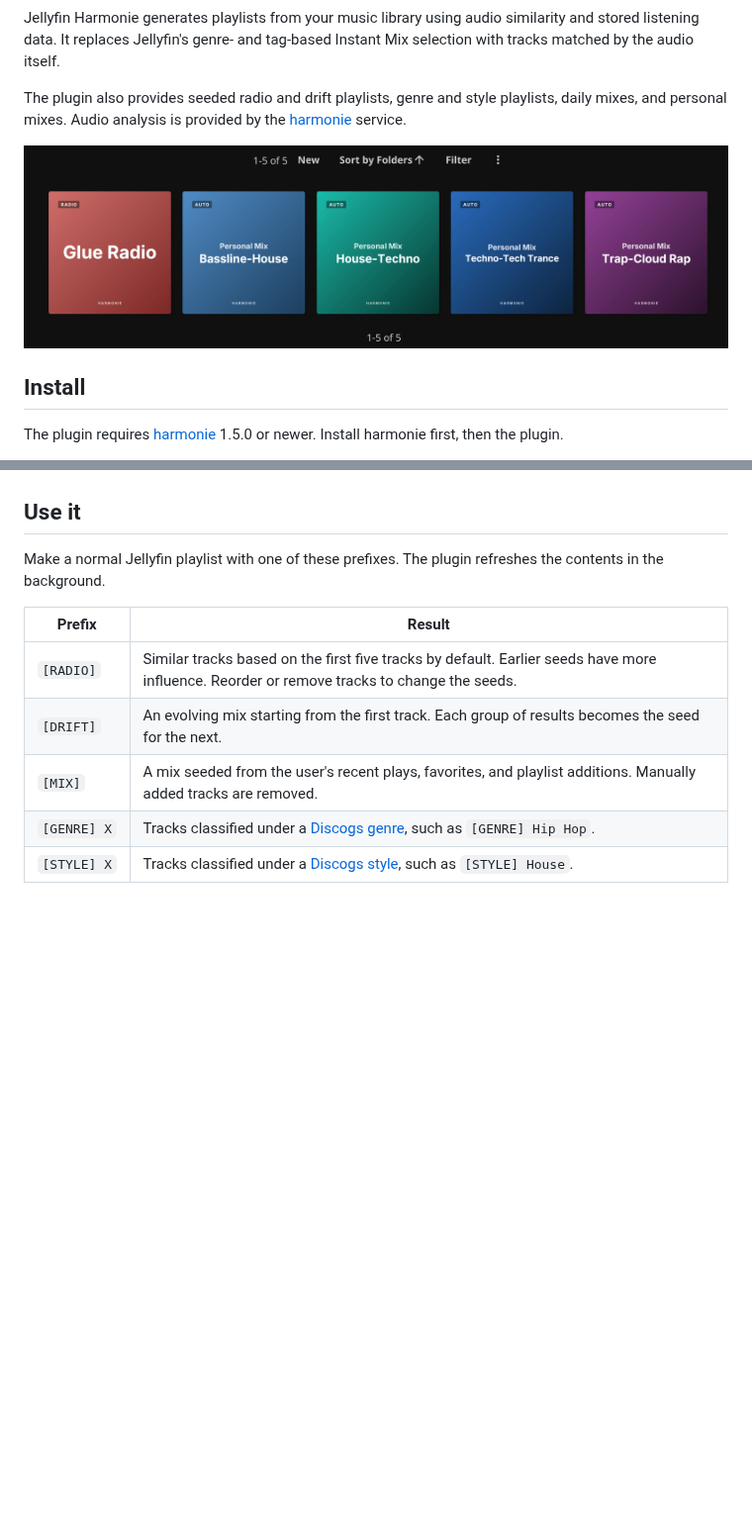
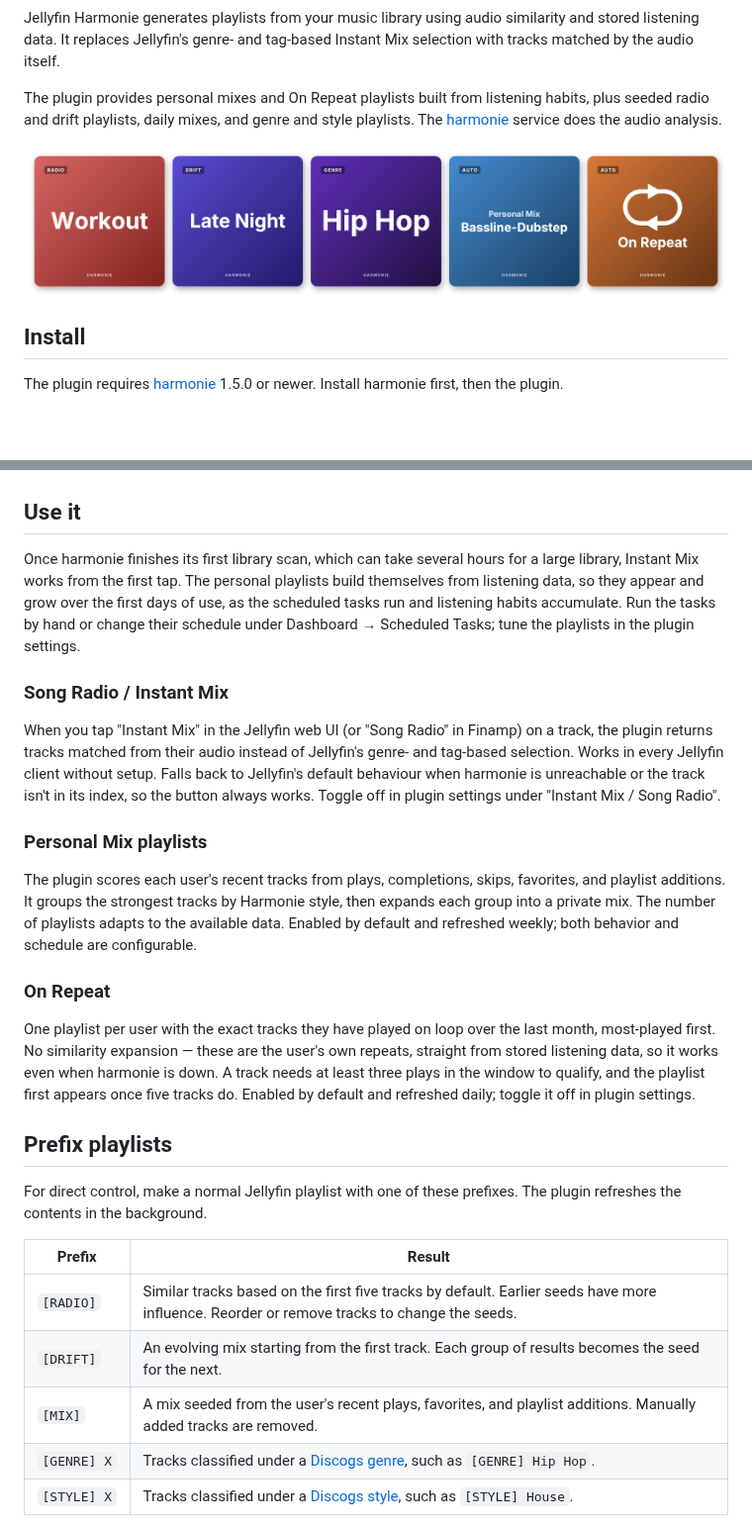
Before and after one commit to mxschll/jellyfin-harmonie, a Markdown page: README.md, 2 parts joined by grey strips. Shown at 99% size. Rendered like a GitHub page; pictures changed too: docs/playlists.png; blank space fills up the shorter version.

Commit message:
feat: add on repeat auto-playlist type (#25)

```diff
--- a/README.md
+++ b/README.md
@@ -15,6 +15,6 @@
 
 Jellyfin Harmonie generates playlists from your music library using audio similarity and stored listening data. It replaces Jellyfin's genre- and tag-based Instant Mix selection with tracks matched by the audio itself.
 
-The plugin also provides seeded radio and drift playlists, genre and style playlists, daily mixes, and personal mixes. Audio analysis is provided by the [harmonie](https://github.com/mxschll/harmonie) service.
+The plugin provides personal mixes and On Repeat playlists built from listening habits, plus seeded radio and drift playlists, daily mixes, and genre and style playlists. The [harmonie](https://github.com/mxschll/harmonie) service does the audio analysis.
 
 <p align="center">
@@ -57,7 +57,23 @@ The plugin's settings page shows live harmonie scan progress:
 
 ## Use it
 
-Make a normal Jellyfin playlist with one of these prefixes. The plugin refreshes the contents in the background.
+Once harmonie finishes its first library scan, which can take several hours for a large library, Instant Mix works from the first tap. The personal playlists build themselves from listening data, so they appear and grow over the first days of use, as the scheduled tasks run and listening habits accumulate. Run the tasks by hand or change their schedule under Dashboard → Scheduled Tasks; tune the playlists in the plugin settings.
+
+### Song Radio / Instant Mix
+
+When you tap "Instant Mix" in the Jellyfin web UI (or "Song Radio" in Finamp) on a track, the plugin returns tracks matched from their audio instead of Jellyfin's genre- and tag-based selection. Works in every Jellyfin client without setup. Falls back to Jellyfin's default behaviour when harmonie is unreachable or the track isn't in its index, so the button always works. Toggle off in plugin settings under "Instant Mix / Song Radio".
+
+### Personal Mix playlists
+
+The plugin scores each user's recent tracks from plays, completions, skips, favorites, and playlist additions. It groups the strongest tracks by Harmonie style, then expands each group into a private mix. The number of playlists adapts to the available data. Enabled by default and refreshed weekly; both behavior and schedule are configurable.
+
+### On Repeat
+
+One playlist per user with the exact tracks they have played on loop over the last month, most-played first. No similarity expansion — these are the user's own repeats, straight from stored listening data, so it works even when harmonie is down. A track needs at least three plays in the window to qualify, and the playlist first appears once five tracks do. Enabled by default and refreshed daily; toggle it off in plugin settings.
+
+## Prefix playlists
+
+For direct control, make a normal Jellyfin playlist with one of these prefixes. The plugin refreshes the contents in the background.
 
 | Prefix | Result |
 | --- | --- |
```
Also changed, not shown: other parts of README.md (+2 -10 lines), 18 other files.
